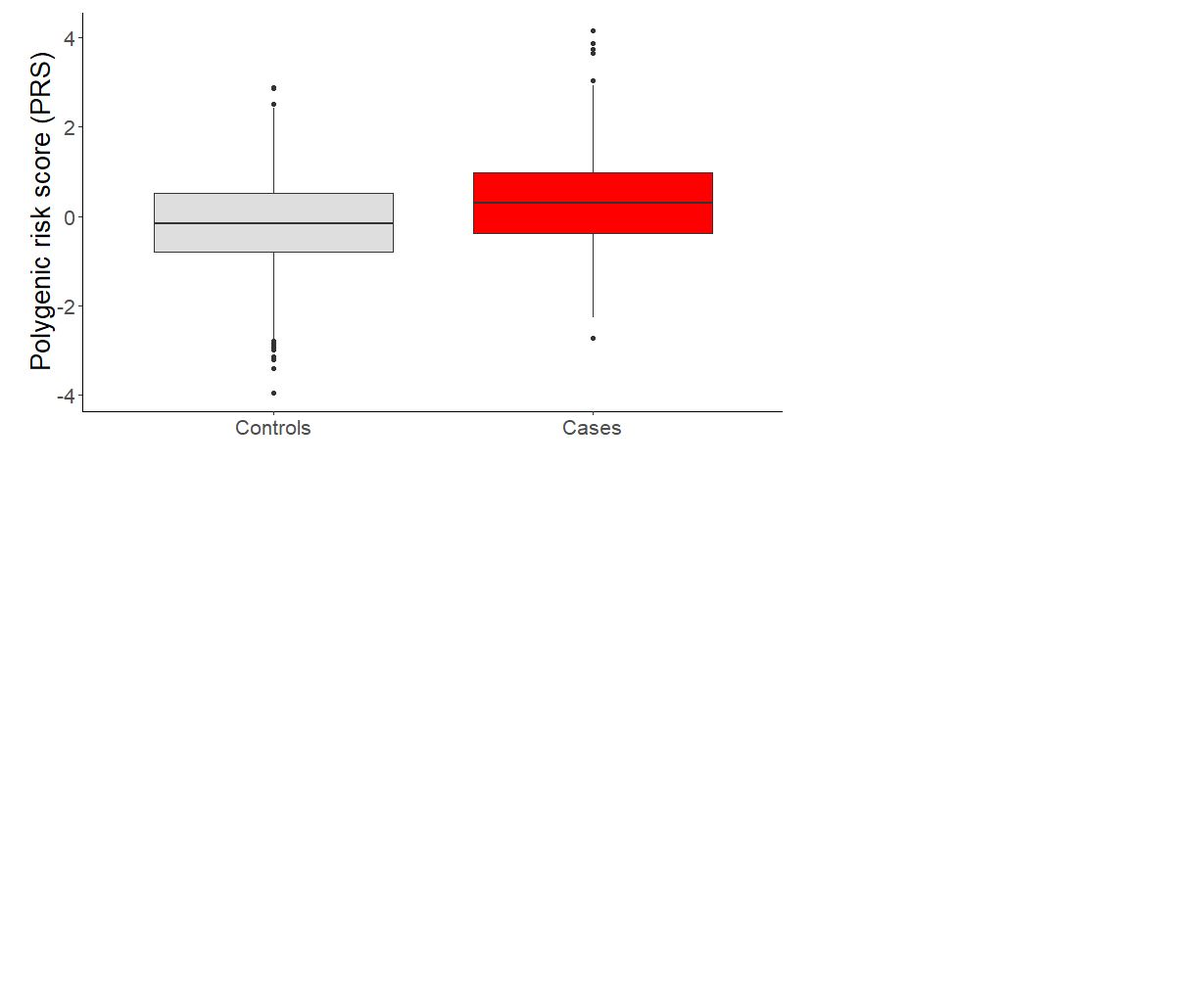
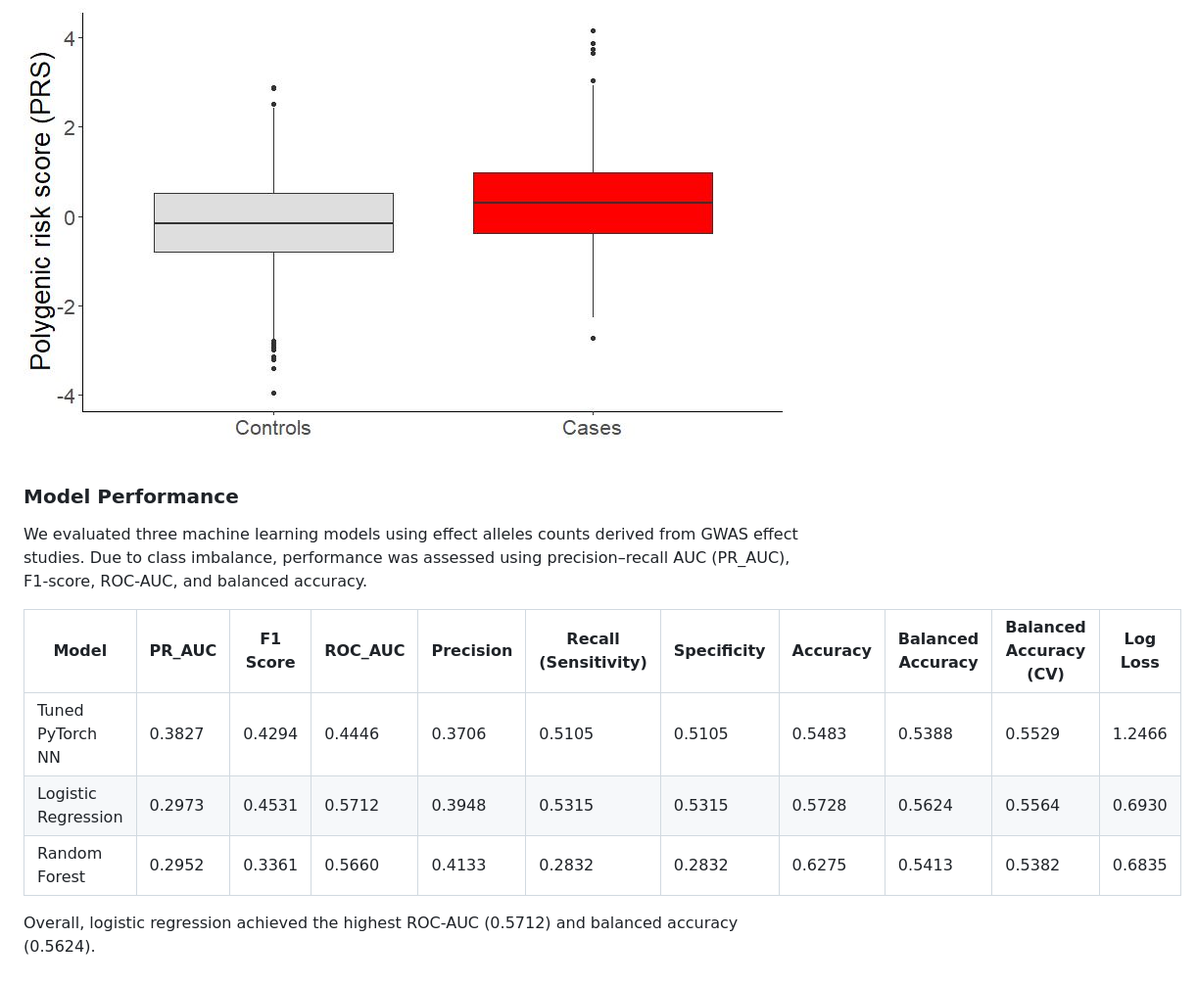
Before and after one commit to chrisrbrown15/CSE284_ML4PRS, a Markdown page: README.md, the part around the change. Shown at 98% size. Drawn GitHub-style; blank space fills up the shorter version.

Commit message:
Add models performance detail

```diff
--- a/README.md
+++ b/README.md
@@ -31,3 +31,16 @@ The histogram below illustrates the overall distribution of PRS values in the da
 The boxplot compares PRS values between CRC cases and controls. Individuals diagnosed with CRC generally show higher PRS values than controls
 
 ![PRS Boxplot](results/figures/PRS_boxplot.JPG)
+
+
+### Model Performance
+
+We evaluated three machine learning models using effect alleles counts derived from GWAS effect studies. Due to class imbalance, performance was assessed using precision–recall AUC (PR_AUC), F1-score, ROC-AUC, and balanced accuracy.
+
+| Model | PR_AUC | F1 Score | ROC_AUC | Precision | Recall (Sensitivity) | Specificity | Accuracy | Balanced Accuracy | Balanced Accuracy (CV) | Log Loss |
+|------|------|------|------|------|------|------|------|------|------|------|
+| Tuned PyTorch NN | 0.3827 | 0.4294 | 0.4446 | 0.3706 | 0.5105 | 0.5105 | 0.5483 | 0.5388 | 0.5529 | 1.2466 |
+| Logistic Regression | 0.2973 | 0.4531 | 0.5712 | 0.3948 | 0.5315 | 0.5315 | 0.5728 | 0.5624 | 0.5564 | 0.6930 |
+| Random Forest | 0.2952 | 0.3361 | 0.5660 | 0.4133 | 0.2832 | 0.2832 | 0.6275 | 0.5413 | 0.5382 | 0.6835 |
+
+Overall, logistic regression achieved the highest ROC-AUC (0.5712) and balanced accuracy (0.5624).
```
